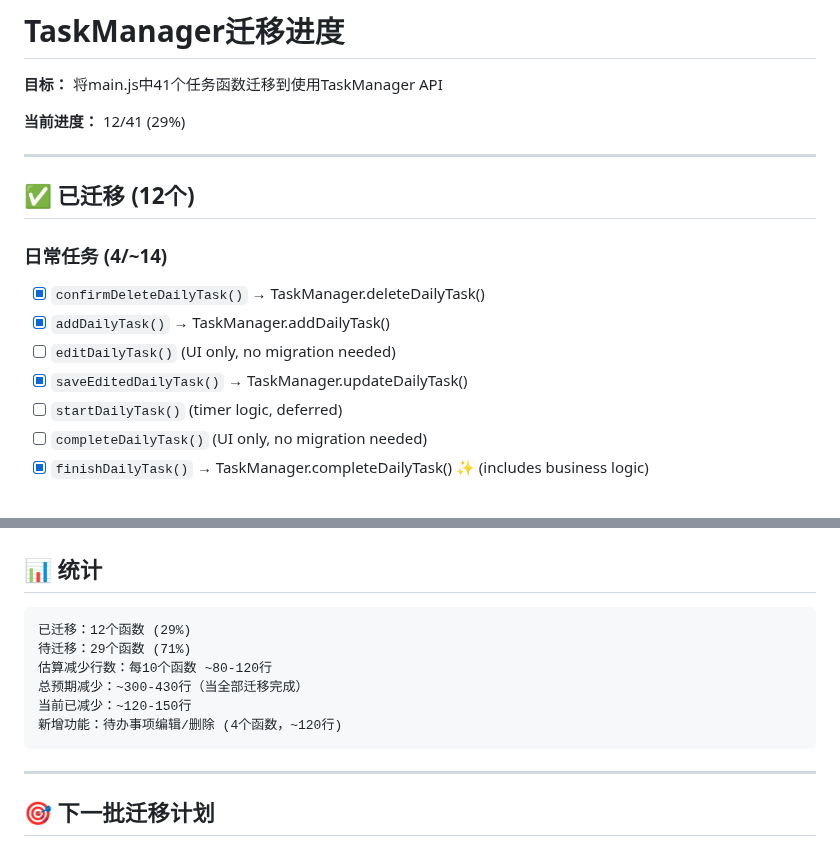
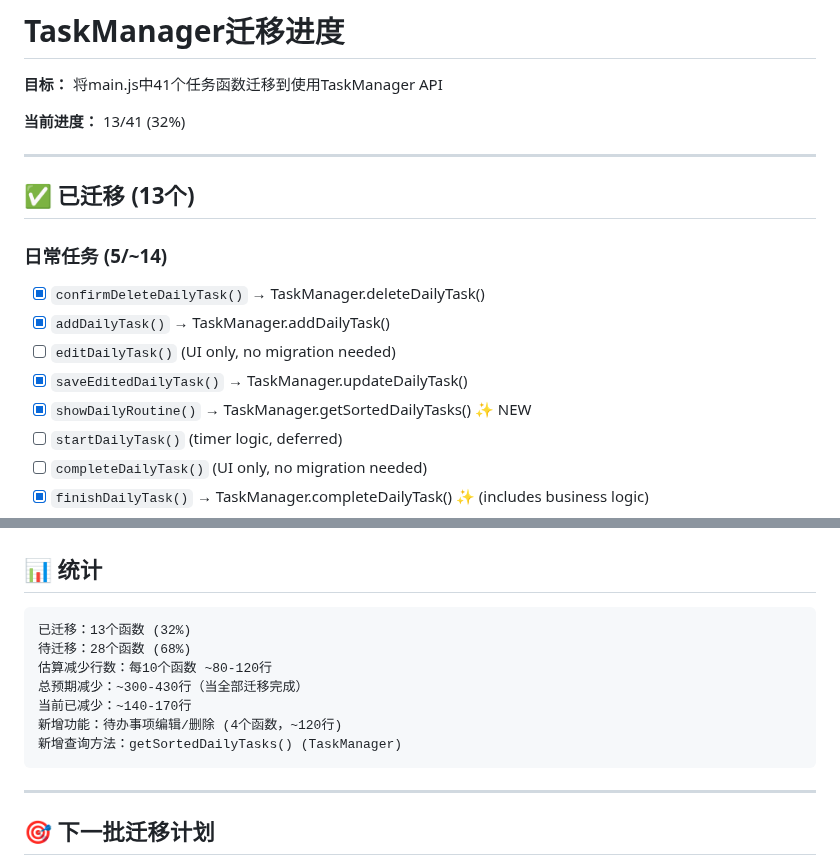
Before and after one commit to NJUHanBo/Happy---_0327, a Markdown page: MIGRATION_PROGRESS.md, 2 parts joined by grey strips. GitHub-like rendering.

Commit message:
Docs: Update migration progress to 13/41 (32%)

````diff
--- a/MIGRATION_PROGRESS.md
+++ b/MIGRATION_PROGRESS.md
@@ -2,17 +2,18 @@
 
 **目标：** 将main.js中41个任务函数迁移到使用TaskManager API
 
-**当前进度：** 12/41 (29%)
+**当前进度：** 13/41 (32%)
 
 ---
 
-## ✅ 已迁移 (12个)
+## ✅ 已迁移 (13个)
 
-### 日常任务 (4/~14)
+### 日常任务 (5/~14)
 - [x] `confirmDeleteDailyTask()` → TaskManager.deleteDailyTask()
 - [x] `addDailyTask()` → TaskManager.addDailyTask()
 - [ ] `editDailyTask()` (UI only, no migration needed)
 - [x] `saveEditedDailyTask()` → TaskManager.updateDailyTask()
+- [x] `showDailyRoutine()` → TaskManager.getSortedDailyTasks() ✨ NEW
 - [ ] `startDailyTask()` (timer logic, deferred)
 - [ ] `completeDailyTask()` (UI only, no migration needed)
 - [x] `finishDailyTask()` → TaskManager.completeDailyTask() ✨ (includes business logic)
@@ -44,12 +45,13 @@
 ## 📊 统计
 
 ```
-已迁移：12个函数 (29%)
-待迁移：29个函数 (71%)
+已迁移：13个函数 (32%)
+待迁移：28个函数 (68%)
 估算减少行数：每10个函数 ~80-120行
 总预期减少：~300-430行（当全部迁移完成）
-当前已减少：~120-150行
+当前已减少：~140-170行
 新增功能：待办事项编辑/删除 (4个函数，~120行)
+新增查询方法：getSortedDailyTasks() (TaskManager)
 ```
 
 ---
````
